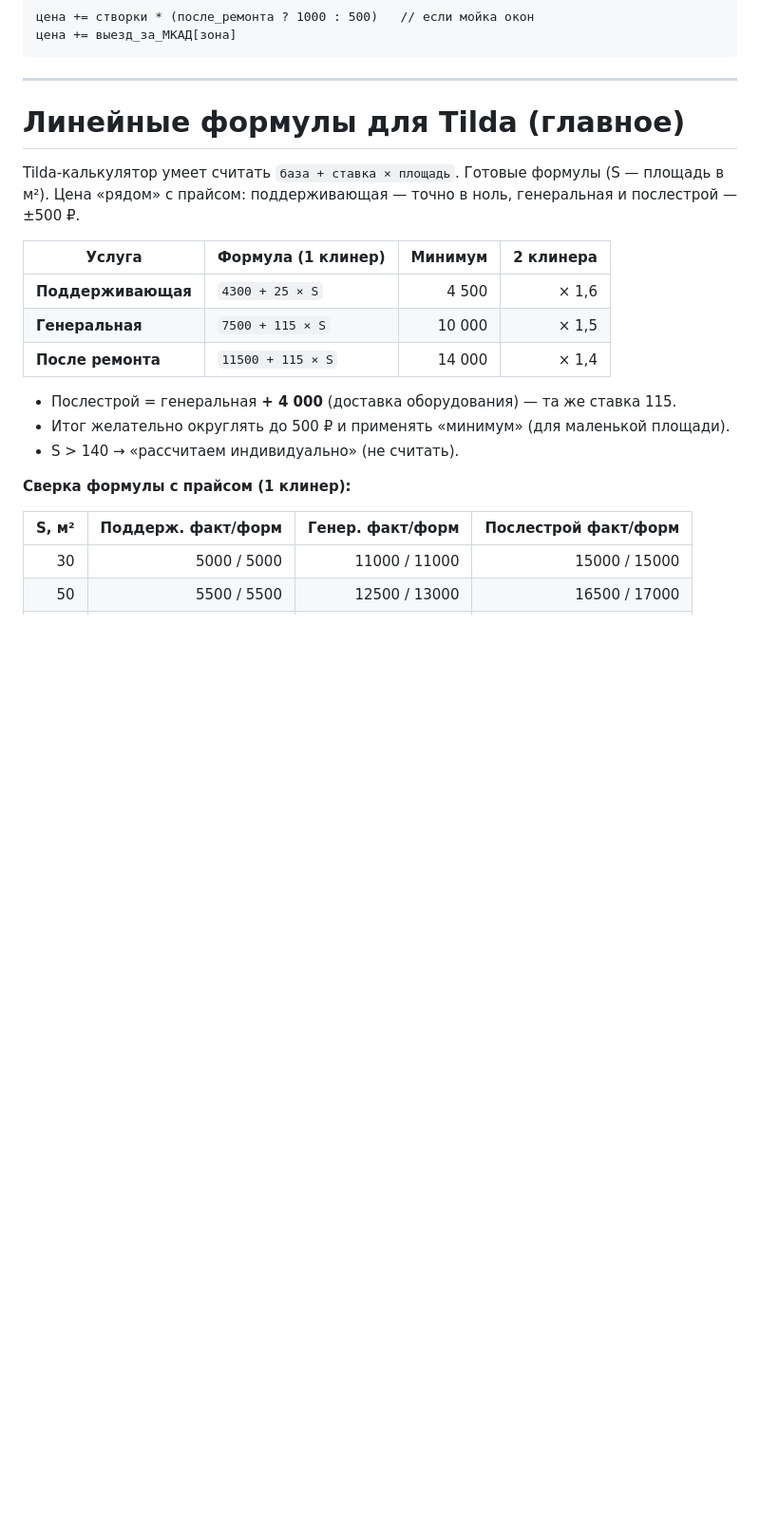
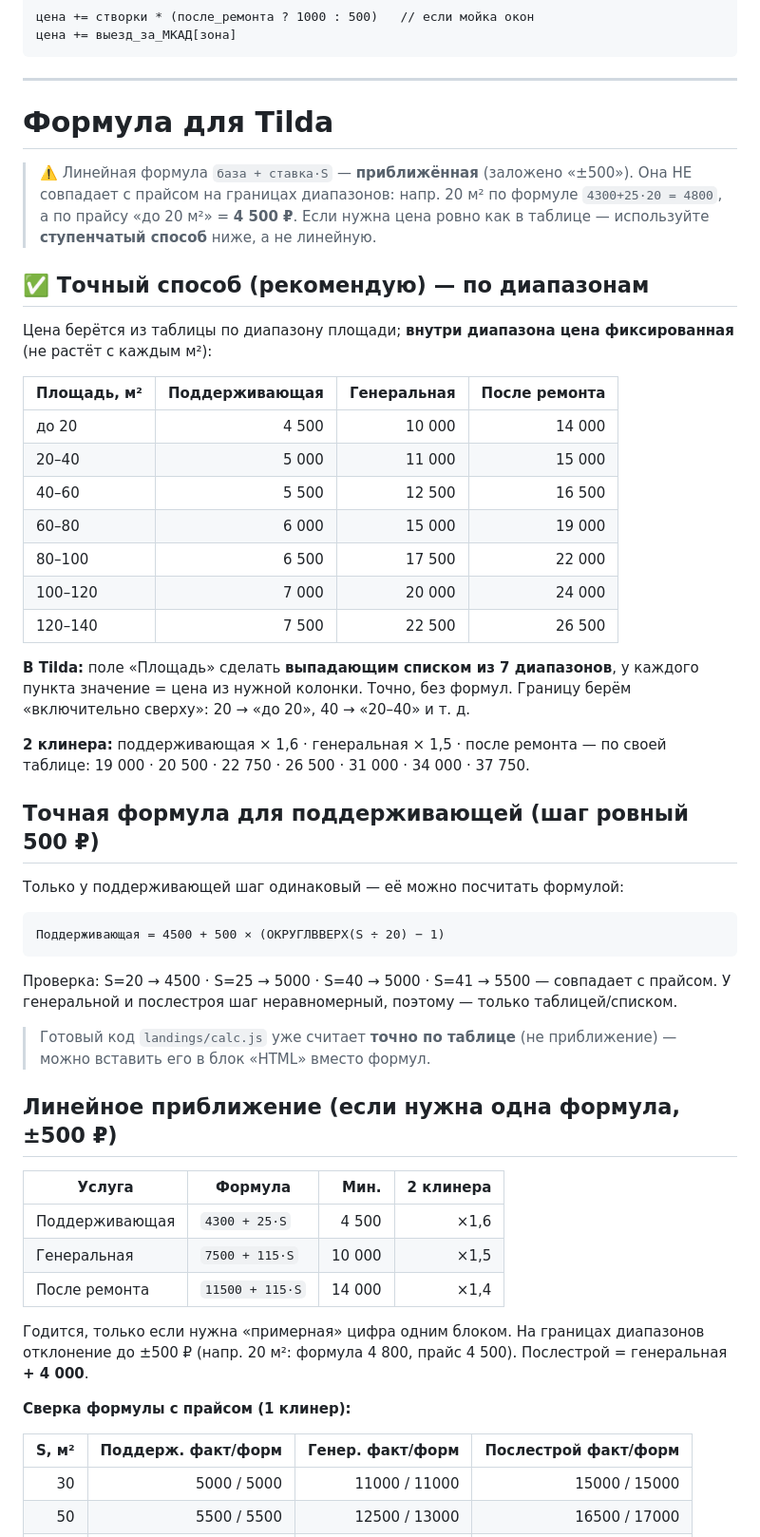
Before and after one commit to misslucky777el/claude, a Markdown page: .agents/references/calculator-formula.md, the part around one of its changes. Shown at 95% size. Rendered like a GitHub page; blank space fills up the shorter version.

Commit message:
Fix Tilda calculator guidance: lead with exact stepped prices, not linear
Linear formula is only ±500 approx and misses bracket boundaries (20 m² →
4800 vs 4500). Reworked doc to recommend the exact area-range lookup for all
services, add the exact stepped formula for поддерживающая
(4500 + 500·(ROUNDUP(S/20)−1)), and keep linear clearly labeled as approximate.

Co-Authored-By: Claude Opus 4.8 <noreply@anthropic.com>
Claude-Session: https://claude.ai/code/session_01QMkXquqGddEmT4U9uSX4Pm

````diff
--- a/.agents/references/calculator-formula.md
+++ b/.agents/references/calculator-formula.md
@@ -99,21 +99,57 @@ else:
 
 ---
 
-# Линейные формулы для Tilda (главное)
+# Формула для Tilda
 
-Tilda-калькулятор умеет считать `база + ставка × площадь`. Готовые формулы
-(S — площадь в м²). Цена «рядом» с прайсом: поддерживающая — точно в ноль,
-генеральная и послестрой — ±500 ₽.
+> ⚠️ Линейная формула `база + ставка·S` — **приближённая** (заложено «±500»).
+> Она НЕ совпадает с прайсом на границах диапазонов: напр. 20 м² по формуле
+> `4300+25·20 = 4800`, а по прайсу «до 20 м²» = **4 500 ₽**. Если нужна цена
+> ровно как в таблице — используйте **ступенчатый способ** ниже, а не линейную.
 
-| Услуга | Формула (1 клинер) | Минимум | 2 клинера |
+## ✅ Точный способ (рекомендую) — по диапазонам
+
+Цена берётся из таблицы по диапазону площади; **внутри диапазона цена фиксированная**
+(не растёт с каждым м²):
+
+| Площадь, м² | Поддерживающая | Генеральная | После ремонта |
+|---|--:|--:|--:|
+| до 20 | 4 500 | 10 000 | 14 000 |
+| 20–40 | 5 000 | 11 000 | 15 000 |
+| 40–60 | 5 500 | 12 500 | 16 500 |
+| 60–80 | 6 000 | 15 000 | 19 000 |
+| 80–100 | 6 500 | 17 500 | 22 000 |
+| 100–120 | 7 000 | 20 000 | 24 000 |
+| 120–140 | 7 500 | 22 500 | 26 500 |
+
+**В Tilda:** поле «Площадь» сделать **выпадающим списком из 7 диапазонов**, у каждого
+пункта значение = цена из нужной колонки. Точно, без формул. Границу берём
+«включительно сверху»: 20 → «до 20», 40 → «20–40» и т. д.
+
+**2 клинера:** поддерживающая × 1,6 · генеральная × 1,5 · после ремонта — по своей
+таблице: 19 000 · 20 500 · 22 750 · 26 500 · 31 000 · 34 000 · 37 750.
+
+## Точная формула для поддерживающей (шаг ровный 500 ₽)
+
+Только у поддерживающей шаг одинаковый — её можно посчитать формулой:
+```
+Поддерживающая = 4500 + 500 × (ОКРУГЛВВЕРХ(S ÷ 20) − 1)
+```
+Проверка: S=20 → 4500 · S=25 → 5000 · S=40 → 5000 · S=41 → 5500 — совпадает с прайсом.
+У генеральной и послестроя шаг неравномерный, поэтому — только таблицей/списком.
+
+> Готовый код `landings/calc.js` уже считает **точно по таблице** (не приближение) —
+> можно вставить его в блок «HTML» вместо формул.
+
+## Линейное приближение (если нужна одна формула, ±500 ₽)
+
+| Услуга | Формула | Мин. | 2 клинера |
 |---|---|--:|--:|
-| **Поддерживающая** | `4300 + 25 × S` | 4 500 | × 1,6 |
-| **Генеральная** | `7500 + 115 × S` | 10 000 | × 1,5 |
-| **После ремонта** | `11500 + 115 × S` | 14 000 | × 1,4 |
+| Поддерживающая | `4300 + 25·S` | 4 500 | ×1,6 |
+| Генеральная | `7500 + 115·S` | 10 000 | ×1,5 |
+| После ремонта | `11500 + 115·S` | 14 000 | ×1,4 |
 
-- Послестрой = генеральная **+ 4 000** (доставка оборудования) — та же ставка 115.
-- Итог желательно округлять до 500 ₽ и применять «минимум» (для маленькой площади).
-- S > 140 → «рассчитаем индивидуально» (не считать).
+Годится, только если нужна «примерная» цифра одним блоком. На границах диапазонов
+отклонение до ±500 ₽ (напр. 20 м²: формула 4 800, прайс 4 500). Послестрой = генеральная **+ 4 000**.
 
 **Сверка формулы с прайсом (1 клинер):**
 
````
Also changed, not shown: other parts of .agents/references/calculator-formula.md (+10 -8 lines).
